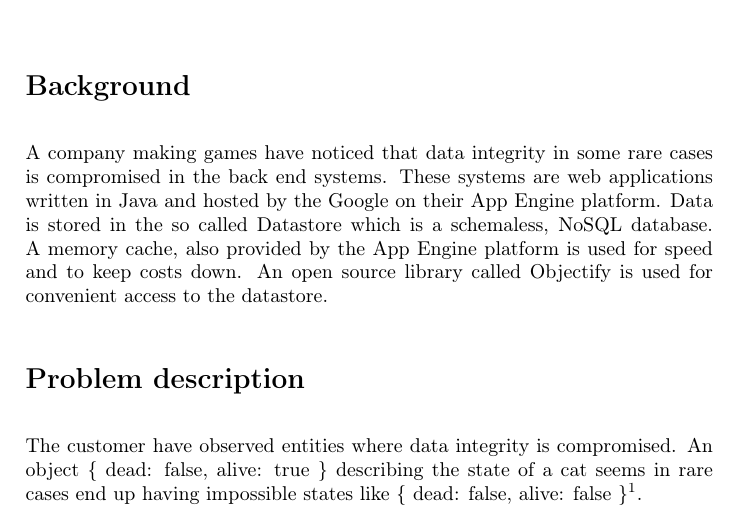
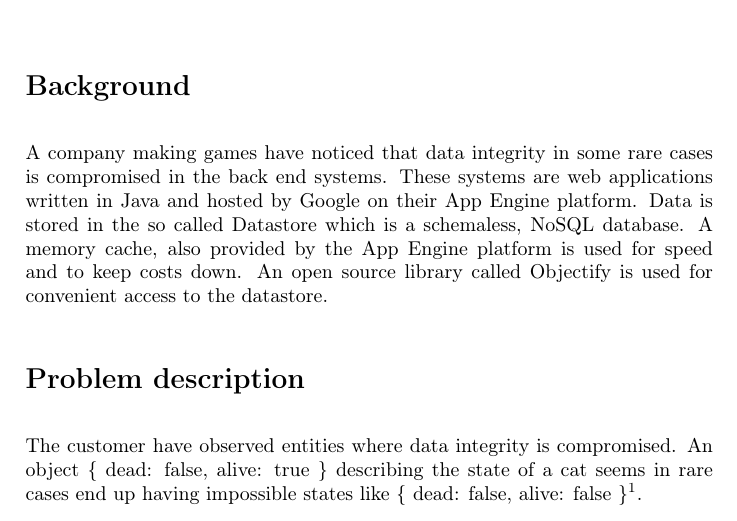
Before and after one commit to carlevert/bt, a LaTeX document (misc/planning/planning.tex): part of page 1 of 3, cut so that both start at the same text. Compiled offline with pdfLaTeX.

Commit message:
Corrected "the Google"

```diff
--- a/misc/planning/planning.tex
+++ b/misc/planning/planning.tex
@@ -32,7 +32,7 @@ Carl-Evert Kangas\\\texttt{dv14cks@cs.umu.se}\\March 31, 2016
 
 A company making games have noticed that data integrity in some rare
 cases is compromised in the back end systems. These systems are web
-applications written in Java and hosted by the Google on their App Engine
+applications written in Java and hosted by Google on their App Engine
 platform. Data is stored in the so called Datastore which is a
 schemaless, NoSQL database. A memory cache, also provided by the App
 Engine platform is used for speed and to keep costs down. An open
```
